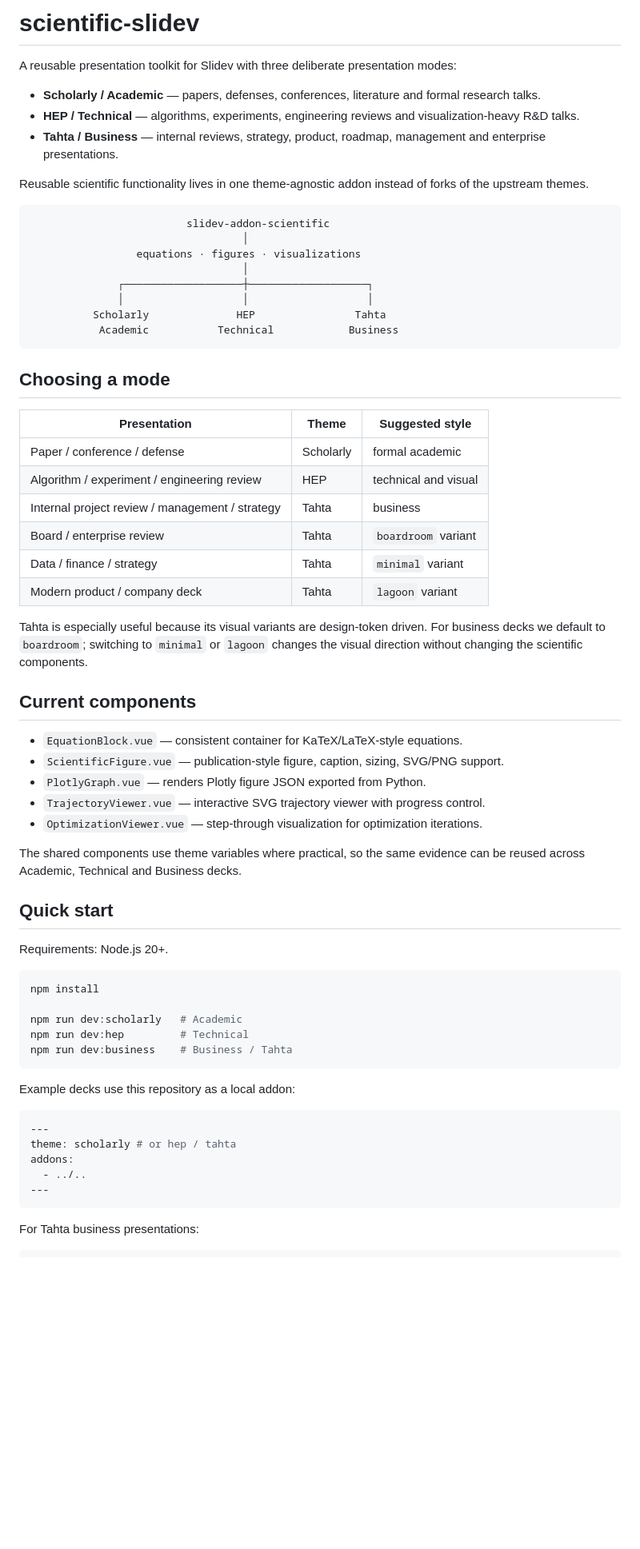
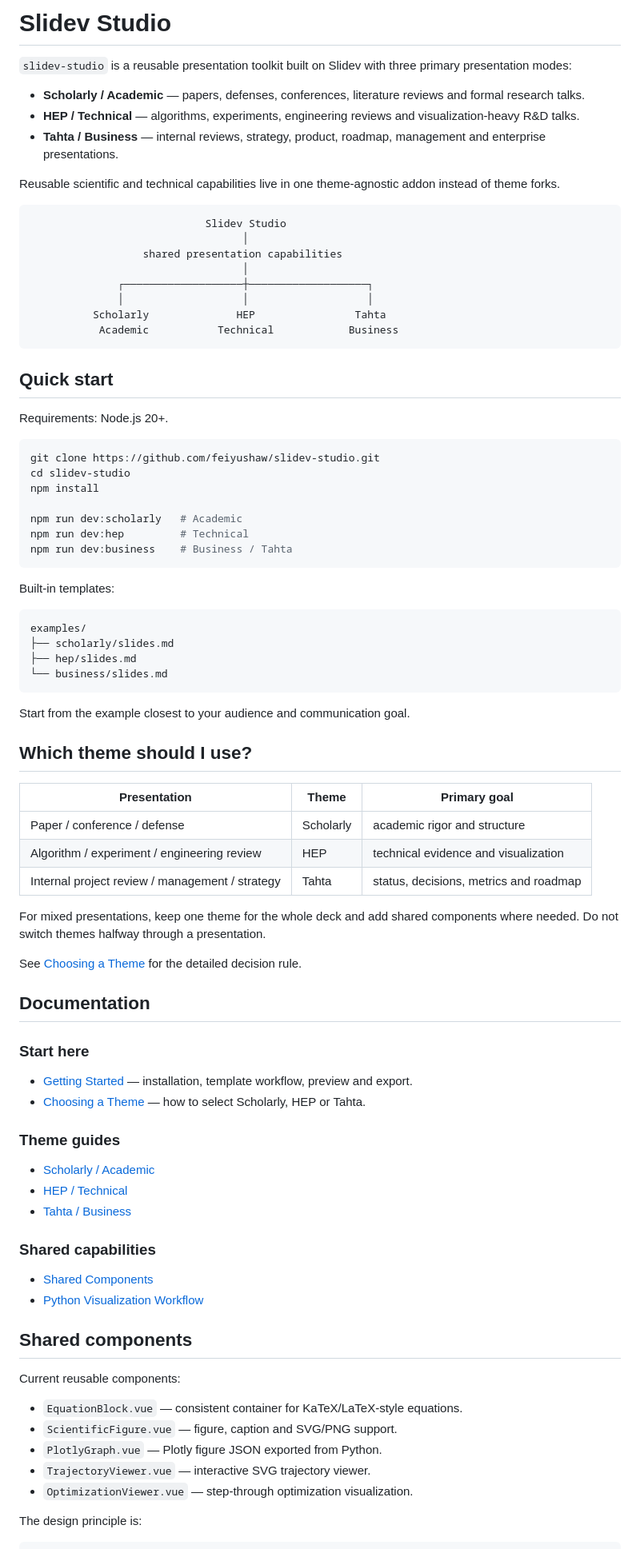
Before and after one commit to feiyushaw/slidev-studio, a Markdown page: README.md, the part around one of its changes. Shown at 80% size. GitHub-like rendering; blank space fills up the shorter version.

Commit message:
docs: rename project to Slidev Studio and add docs index

````diff
--- a/README.md
+++ b/README.md
@@ -1,17 +1,17 @@
-# scientific-slidev
+# Slidev Studio
 
-A reusable presentation toolkit for Slidev with three deliberate presentation modes:
+`slidev-studio` is a reusable presentation toolkit built on Slidev with three primary presentation modes:
 
-- **Scholarly / Academic** — papers, defenses, conferences, literature and formal research talks.
+- **Scholarly / Academic** — papers, defenses, conferences, literature reviews and formal research talks.
 - **HEP / Technical** — algorithms, experiments, engineering reviews and visualization-heavy R&D talks.
 - **Tahta / Business** — internal reviews, strategy, product, roadmap, management and enterprise presentations.
 
-Reusable scientific functionality lives in one theme-agnostic addon instead of forks of the upstream themes.
+Reusable scientific and technical capabilities live in one theme-agnostic addon instead of theme forks.
 
 ```text
-                         slidev-addon-scientific
+                            Slidev Studio
                                   │
-                 equations · figures · visualizations
+                  shared presentation capabilities
                                   │
               ┌───────────────────┼───────────────────┐
               │                   │                   │
@@ -19,34 +19,13 @@ Reusable scientific functionality lives in one theme-agnostic addon instead of f
            Academic           Technical            Business
 ```
 
-## Choosing a mode
-
-| Presentation | Theme | Suggested style |
-| --- | --- | --- |
-| Paper / conference / defense | Scholarly | formal academic |
-| Algorithm / experiment / engineering review | HEP | technical and visual |
-| Internal project review / management / strategy | Tahta | business |
-| Board / enterprise review | Tahta | `boardroom` variant |
-| Data / finance / strategy | Tahta | `minimal` variant |
-| Modern product / company deck | Tahta | `lagoon` variant |
-
-Tahta is especially useful because its visual variants are design-token driven. For business decks we default to `boardroom`; switching to `minimal` or `lagoon` changes the visual direction without changing the scientific components.
-
-## Current components
-
-- `EquationBlock.vue` — consistent container for KaTeX/LaTeX-style equations.
-- `ScientificFigure.vue` — publication-style figure, caption, sizing, SVG/PNG support.
-- `PlotlyGraph.vue` — renders Plotly figure JSON exported from Python.
-- `TrajectoryViewer.vue` — interactive SVG trajectory viewer with progress control.
-- `OptimizationViewer.vue` — step-through visualization for optimization iterations.
-
-The shared components use theme variables where practical, so the same evidence can be reused across Academic, Technical and Business decks.
-
 ## Quick start
 
 Requirements: Node.js 20+.
 
 ```bash
+git clone https://github.com/feiyushaw/slidev-studio.git
+cd slidev-studio
 npm install
 
 npm run dev:scholarly   # Academic
@@ -54,14 +33,56 @@ npm run dev:hep         # Technical
 npm run dev:business    # Business / Tahta
 ```
 
-Example decks use this repository as a local addon:
+Built-in templates:
 
-```yaml
----
-theme: scholarly # or hep / tahta
-addons:
-  - ../..
----
+```text
+examples/
+├── scholarly/slides.md
+├── hep/slides.md
+└── business/slides.md
 ```
 
-For Tahta business presentations:
+Start from the example closest to your audience and communication goal.
+
+## Which theme should I use?
+
+| Presentation | Theme | Primary goal |
+| --- | --- | --- |
+| Paper / conference / defense | Scholarly | academic rigor and structure |
+| Algorithm / experiment / engineering review | HEP | technical evidence and visualization |
+| Internal project review / management / strategy | Tahta | status, decisions, metrics and roadmap |
+
+For mixed presentations, keep one theme for the whole deck and add shared components where needed. Do not switch themes halfway through a presentation.
+
+See [Choosing a Theme](docs/choosing-a-theme.md) for the detailed decision rule.
+
+## Documentation
+
+### Start here
+
+- [Getting Started](docs/getting-started.md) — installation, template workflow, preview and export.
+- [Choosing a Theme](docs/choosing-a-theme.md) — how to select Scholarly, HEP or Tahta.
+
+### Theme guides
+
+- [Scholarly / Academic](docs/scholarly.md)
+- [HEP / Technical](docs/hep.md)
+- [Tahta / Business](docs/tahta.md)
+
+### Shared capabilities
+
+- [Shared Components](docs/components.md)
+- [Python Visualization Workflow](docs/python-visualization.md)
+
+## Shared components
+
+Current reusable components:
+
+- `EquationBlock.vue` — consistent container for KaTeX/LaTeX-style equations.
+- `ScientificFigure.vue` — figure, caption and SVG/PNG support.
+- `PlotlyGraph.vue` — Plotly figure JSON exported from Python.
+- `TrajectoryViewer.vue` — interactive SVG trajectory viewer.
+- `OptimizationViewer.vue` — step-through optimization visualization.
+
+The design principle is:
+
````
Also changed, not shown: other parts of README.md (+39 -82 lines).
